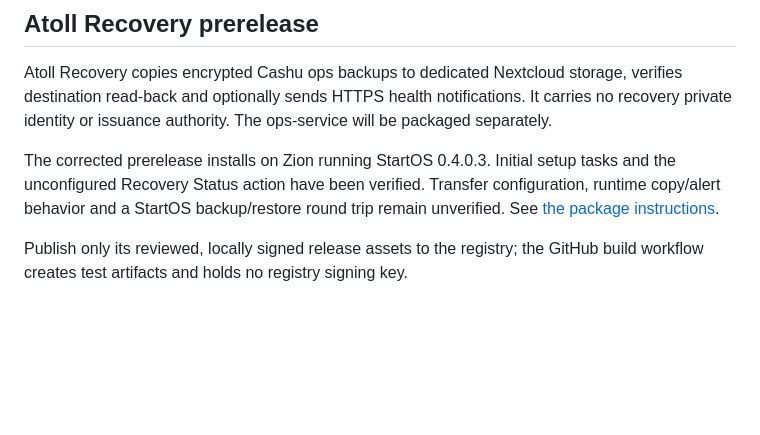
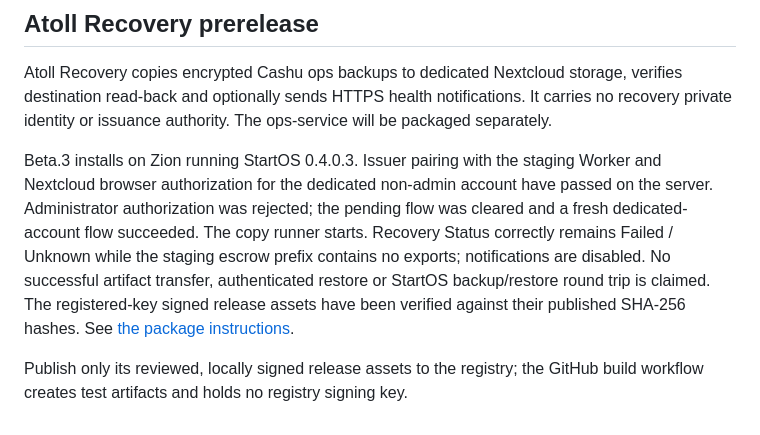
Before and after one commit to islandbitcoin/atoll, a Markdown page: README.md, the part around the change. Rendered like a GitHub page; blank space fills up the shorter version.

Commit message:
docs: pin beta.3 and record live onboarding validation

```diff
--- a/README.md
+++ b/README.md
@@ -72,10 +72,15 @@ verifies destination read-back and optionally sends HTTPS health notifications.
 It carries no recovery private identity or issuance authority. The ops-service
 will be packaged separately.
 
-The corrected prerelease installs on Zion running StartOS 0.4.0.3. Initial setup
-tasks and the unconfigured Recovery Status action have been verified. Transfer
-configuration, runtime copy/alert behavior and a StartOS backup/restore round trip
-remain unverified.
+Beta.3 installs on Zion running StartOS 0.4.0.3. Issuer pairing with the
+staging Worker and Nextcloud browser authorization for the dedicated non-admin
+account have passed on the server. Administrator authorization was rejected;
+the pending flow was cleared and a fresh dedicated-account flow succeeded.
+The copy runner starts. Recovery Status correctly remains Failed / Unknown
+while the staging escrow prefix contains no exports; notifications are disabled.
+No successful artifact transfer, authenticated restore or StartOS backup/restore
+round trip is claimed. The registered-key signed release assets have been
+verified against their published SHA-256 hashes.
 See [the package instructions](https://github.com/islandbitcoin/atoll-recovery-startos/blob/main/instructions.md).
 
 Publish only its reviewed, locally signed release assets to the registry; the
```
